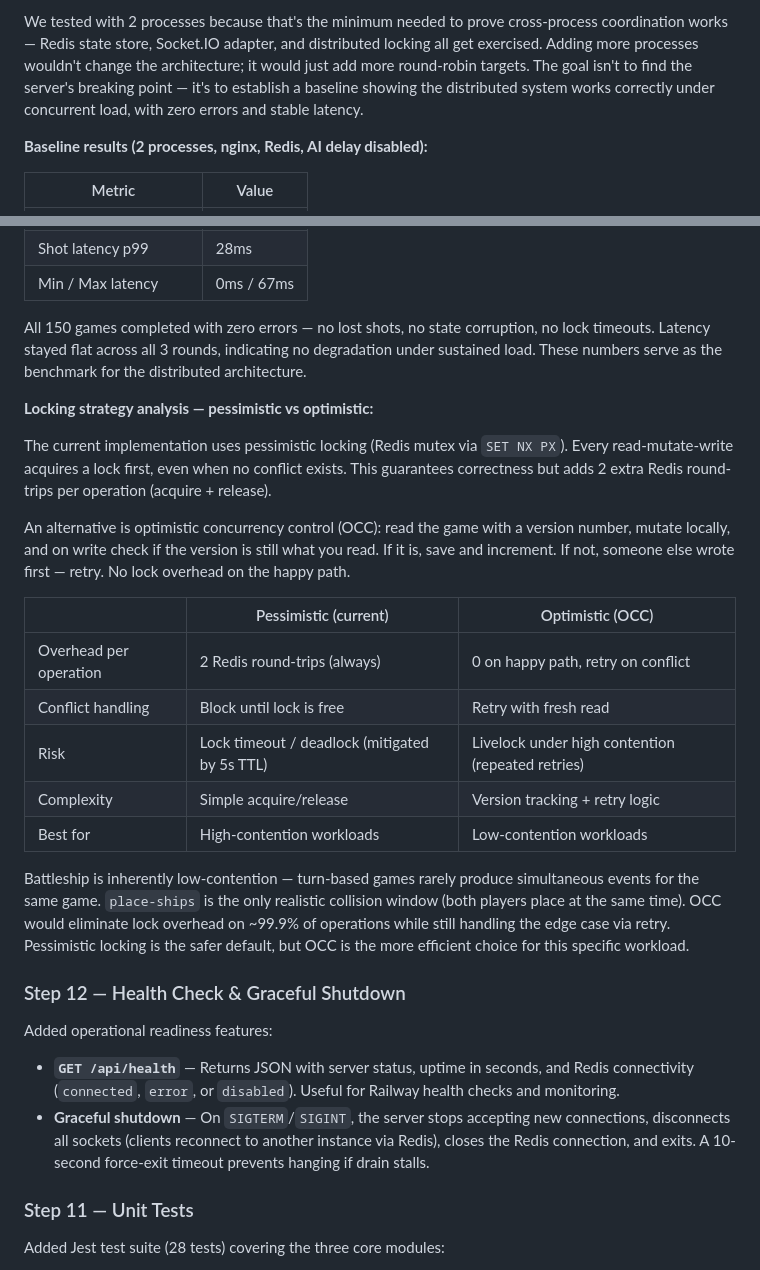
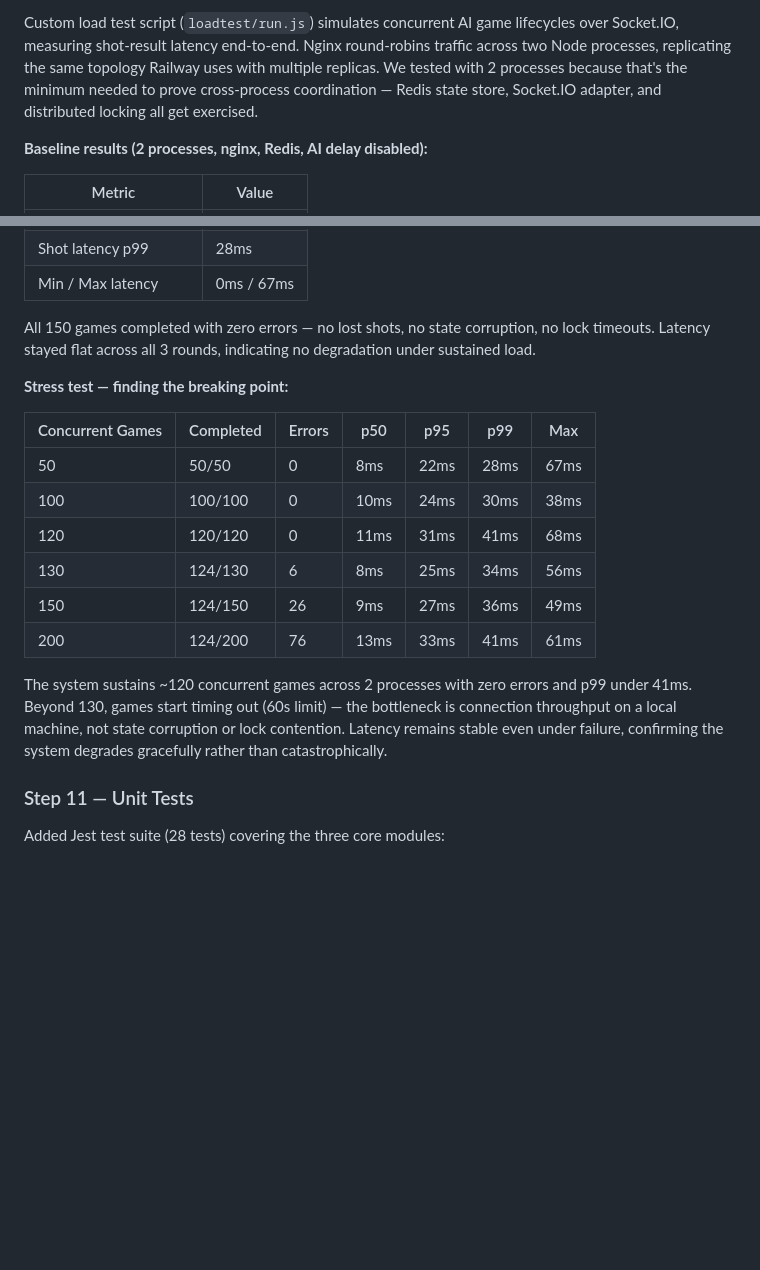
Before and after one commit to nickbottiglieri/Sentience, a Markdown page: DEVLOG.md, 2 parts joined by grey strips. Rendered like a GitHub page; blank space fills up the shorter version.

Commit message:
docs: consolidate Spike section with stress test results
- Reorganized into subsections: locking, ops, load testing
- Added stress test results (50-200 concurrent games)
- Breaking point: ~120 concurrent games across 2 processes
- Removed duplicate Step 12 (merged into Spike)

```diff
--- a/DEVLOG.md
+++ b/DEVLOG.md
@@ -127,5 +146,5 @@ Ephemeral state (socket IDs, ready flags) is kept in a separate in-memory `socke
 
-We tested with 2 processes because that's the minimum needed to prove cross-process coordination works — Redis state store, Socket.IO adapter, and distributed locking all get exercised. Adding more processes wouldn't change the architecture; it would just add more round-robin targets. The goal isn't to find the server's breaking point — it's to establish a baseline showing the distributed system works correctly under concurrent load, with zero errors and stable latency.
+Custom load test script (`loadtest/run.js`) simulates concurrent AI game lifecycles over Socket.IO, measuring shot-result latency end-to-end. Nginx round-robins traffic across two Node processes, replicating the same topology Railway uses with multiple replicas. We tested with 2 processes because that's the minimum needed to prove cross-process coordination — Redis state store, Socket.IO adapter, and distributed locking all get exercised.
 
 **Baseline results (2 processes, nginx, Redis, AI delay disabled):**
 
@@ -141,30 +160,20 @@ We tested with 2 processes because that's the minimum needed to prove cross-proc
 | Shot latency p99 | 28ms |
 | Min / Max latency | 0ms / 67ms |
 
-All 150 games completed with zero errors — no lost shots, no state corruption, no lock timeouts. Latency stayed flat across all 3 rounds, indicating no degradation under sustained load. These numbers serve as the benchmark for the distributed architecture.
+All 150 games completed with zero errors — no lost shots, no state corruption, no lock timeouts. Latency stayed flat across all 3 rounds, indicating no degradation under sustained load.
 
-**Locking strategy analysis — pessimistic vs optimistic:**
+**Stress test — finding the breaking point:**
 
-The current implementation uses pessimistic locking (Redis mutex via `SET NX PX`). Every read-mutate-write acquires a lock first, even when no conflict exists. This guarantees correctness but adds 2 extra Redis round-trips per operation (acquire + release).
+| Concurrent Games | Completed | Errors | p50 | p95 | p99 | Max |
+|---|---|---|---|---|---|---|
+| 50 | 50/50 | 0 | 8ms | 22ms | 28ms | 67ms |
+| 100 | 100/100 | 0 | 10ms | 24ms | 30ms | 38ms |
+| 120 | 120/120 | 0 | 11ms | 31ms | 41ms | 68ms |
+| 130 | 124/130 | 6 | 8ms | 25ms | 34ms | 56ms |
+| 150 | 124/150 | 26 | 9ms | 27ms | 36ms | 49ms |
+| 200 | 124/200 | 76 | 13ms | 33ms | 41ms | 61ms |
 
-An alternative is optimistic concurrency control (OCC): read the game with a version number, mutate locally, and on write check if the version is still what you read. If it is, save and increment. If not, someone else wrote first — retry. No lock overhead on the happy path.
-
-| | Pessimistic (current) | Optimistic (OCC) |
-|---|---|---|
-| Overhead per operation | 2 Redis round-trips (always) | 0 on happy path, retry on conflict |
-| Conflict handling | Block until lock is free | Retry with fresh read |
-| Risk | Lock timeout / deadlock (mitigated by 5s TTL) | Livelock under high contention (repeated retries) |
-| Complexity | Simple acquire/release | Version tracking + retry logic |
-| Best for | High-contention workloads | Low-contention workloads |
-
-Battleship is inherently low-contention — turn-based games rarely produce simultaneous events for the same game. `place-ships` is the only realistic collision window (both players place at the same time). OCC would eliminate lock overhead on ~99.9% of operations while still handling the edge case via retry. Pessimistic locking is the safer default, but OCC is the more efficient choice for this specific workload.
-
-### Step 12 — Health Check & Graceful Shutdown
-
-Added operational readiness features:
-
-- **`GET /api/health`** — Returns JSON with server status, uptime in seconds, and Redis connectivity (`connected`, `error`, or `disabled`). Useful for Railway health checks and monitoring.
-- **Graceful shutdown** — On `SIGTERM`/`SIGINT`, the server stops accepting new connections, disconnects all sockets (clients reconnect to another instance via Redis), closes the Redis connection, and exits. A 10-second force-exit timeout prevents hanging if drain stalls.
+The system sustains ~120 concurrent games across 2 processes with zero errors and p99 under 41ms. Beyond 130, games start timing out (60s limit) — the bottleneck is connection throughput on a local machine, not state corruption or lock contention. Latency remains stable even under failure, confirming the system degrades gracefully rather than catastrophically.
 
 ### Step 11 — Unit Tests
 
```
Also changed, not shown: other parts of DEVLOG.md (+23 -4 lines).
